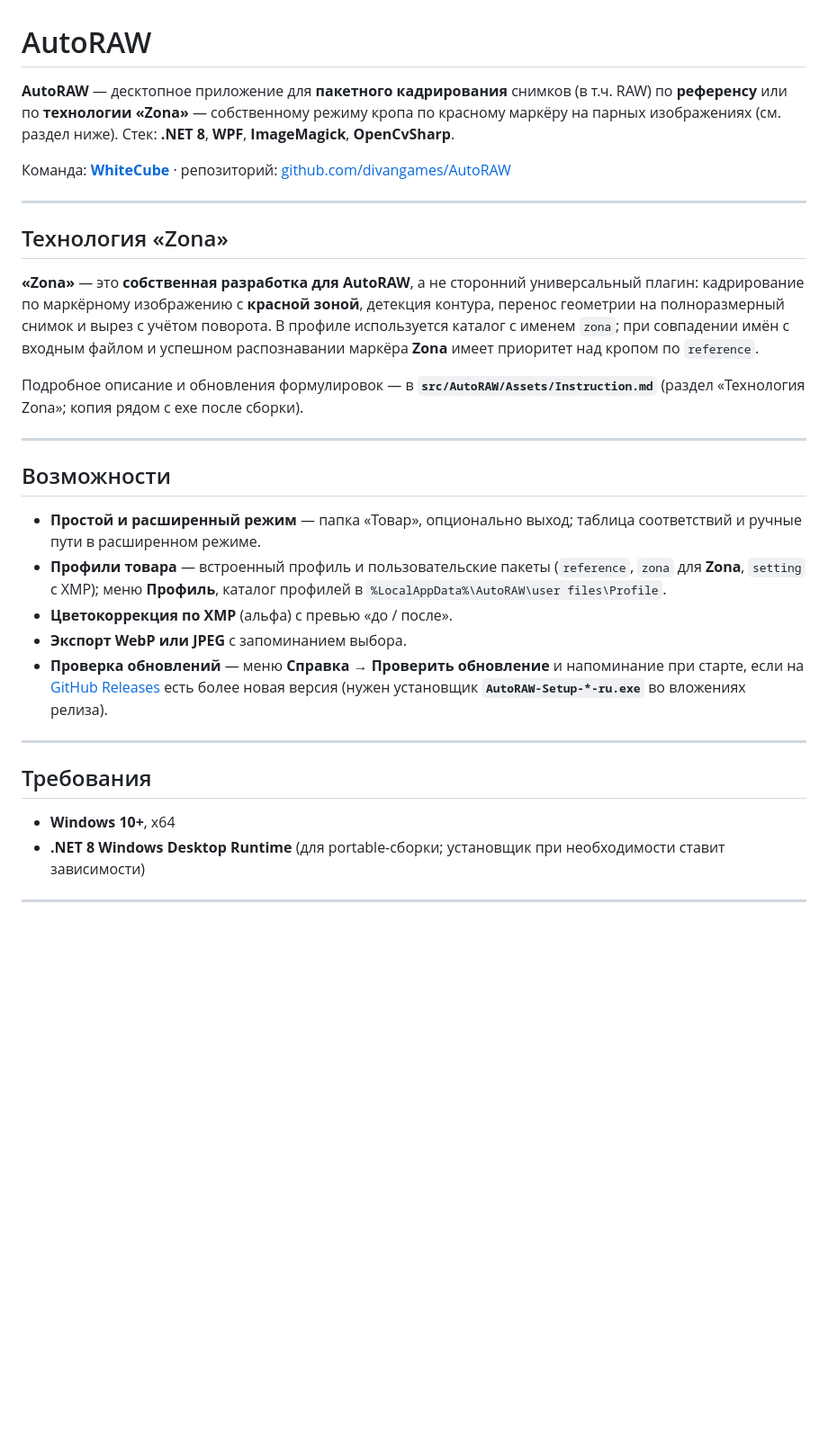
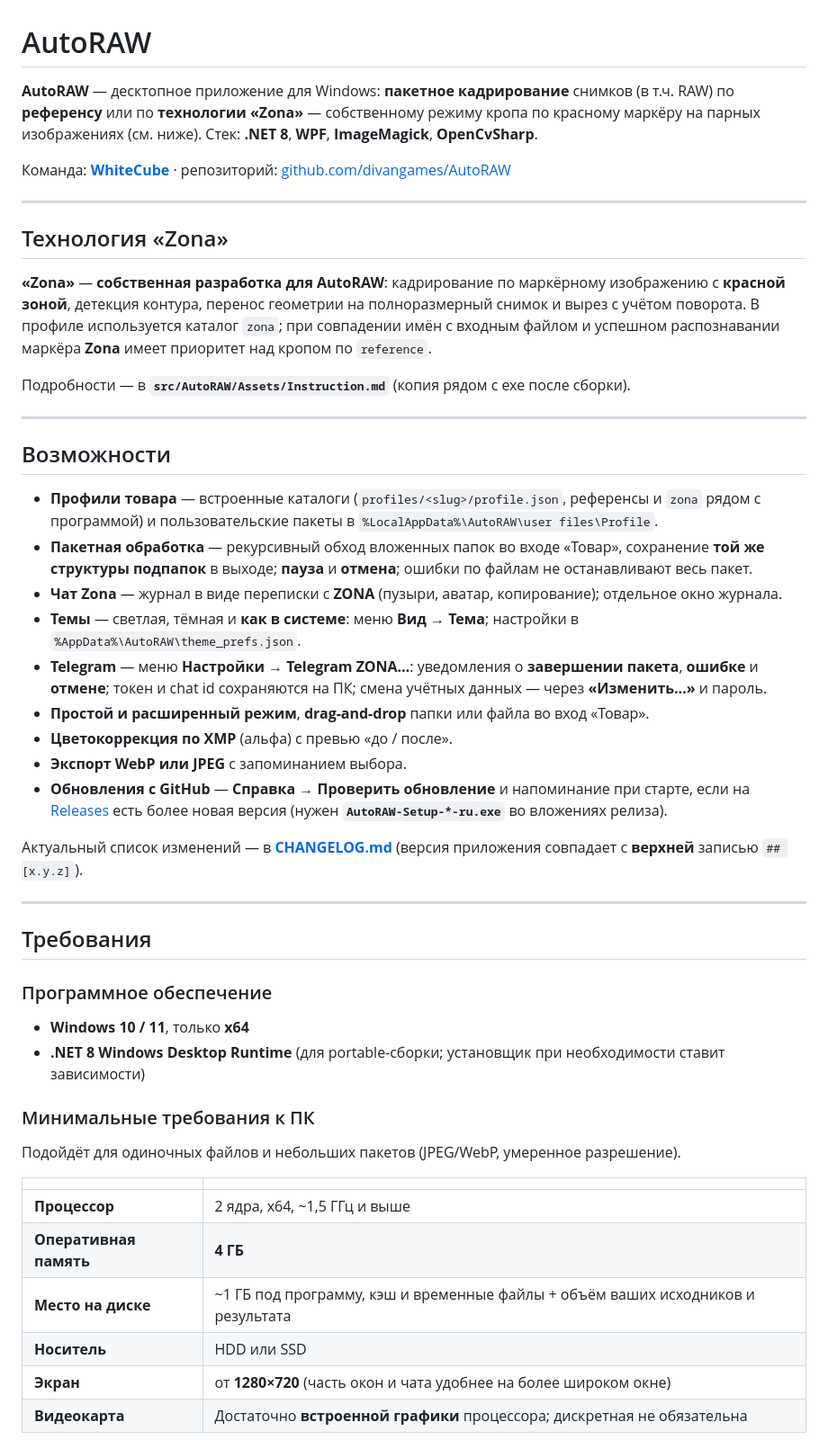
Before and after one commit to divangames/AutoRAW, a Markdown page: README.md, the part around one of its changes. Shown at 90% size. Rendered like a GitHub page; blank space fills up the shorter version.

```diff
--- a/README.md
+++ b/README.md
@@ -1,6 +1,6 @@
 # AutoRAW
 
-**AutoRAW** — десктопное приложение для **пакетного кадрирования** снимков (в т.ч. RAW) по **референсу** или по **технологии «Zona»** — собственному режиму кропа по красному маркёру на парных изображениях (см. раздел ниже). Стек: **.NET 8**, **WPF**, **ImageMagick**, **OpenCvSharp**.
+**AutoRAW** — десктопное приложение для Windows: **пакетное кадрирование** снимков (в т.ч. RAW) по **референсу** или по **технологии «Zona»** — собственному режиму кропа по красному маркёру на парных изображениях (см. ниже). Стек: **.NET 8**, **WPF**, **ImageMagick**, **OpenCvSharp**.
 
 Команда: [**WhiteCube**](https://белаякоробка.рф/) · репозиторий: [github.com/divangames/AutoRAW](https://github.com/divangames/AutoRAW)
 
@@ -8,23 +8,45 @@
 
 ## Технология «Zona»
 
-**«Zona»** — это **собственная разработка для AutoRAW**, а не сторонний универсальный плагин: кадрирование по маркёрному изображению с **красной зоной**, детекция контура, перенос геометрии на полноразмерный снимок и вырез с учётом поворота. В профиле используется каталог с именем `zona`; при совпадении имён с входным файлом и успешном распознавании маркёра **Zona** имеет приоритет над кропом по `reference`.
+**«Zona»** — **собственная разработка для AutoRAW**: кадрирование по маркёрному изображению с **красной зоной**, детекция контура, перенос геометрии на полноразмерный снимок и вырез с учётом поворота. В профиле используется каталог `zona`; при совпадении имён с входным файлом и успешном распознавании маркёра **Zona** имеет приоритет над кропом по `reference`.
 
-Подробное описание и обновления формулировок — в **`src/AutoRAW/Assets/Instruction.md`** (раздел «Технология Zona»; копия рядом с exe после сборки).
+Подробности — в **`src/AutoRAW/Assets/Instruction.md`** (копия рядом с exe после сборки).
 
 ---
 
 ## Возможности
 
-- **Простой и расширенный режим** — папка «Товар», опционально выход; таблица соответствий и ручные пути в расширенном режиме.
-- **Профили товара** — встроенный профиль и пользовательские пакеты (`reference`, `zona` для **Zona**, `setting` с XMP); меню **Профиль**, каталог профилей в `%LocalAppData%\AutoRAW\user files\Profile`.
+- **Профили товара** — встроенные каталоги (`profiles/<slug>/profile.json`, референсы и `zona` рядом с программой) и пользовательские пакеты в `%LocalAppData%\AutoRAW\user files\Profile`.
+- **Пакетная обработка** — рекурсивный обход вложенных папок во входе «Товар», сохранение **той же структуры подпапок** в выходе; **пауза** и **отмена**; ошибки по файлам не останавливают весь пакет.
+- **Чат Zona** — журнал в виде переписки с **ZONA** (пузыри, аватар, копирование); отдельное окно журнала.
+- **Темы** — светлая, тёмная и **как в системе**: меню **Вид → Тема**; настройки в `%AppData%\AutoRAW\theme_prefs.json`.
+- **Telegram** — меню **Настройки → Telegram ZONA…**: уведомления о **завершении пакета**, **ошибке** и **отмене**; токен и chat id сохраняются на ПК; смена учётных данных — через **«Изменить…»** и пароль.
+- **Простой и расширенный режим**, **drag-and-drop** папки или файла во вход «Товар».
 - **Цветокоррекция по XMP** (альфа) с превью «до / после».
 - **Экспорт WebP или JPEG** с запоминанием выбора.
-- **Проверка обновлений** — меню **Справка → Проверить обновление** и напоминание при старте, если на [GitHub Releases](https://github.com/divangames/AutoRAW/releases) есть более новая версия (нужен установщик **`AutoRAW-Setup-*-ru.exe`** во вложениях релиза).
+- **Обновления с GitHub** — **Справка → Проверить обновление** и напоминание при старте, если на [Releases](https://github.com/divangames/AutoRAW/releases) есть более новая версия (нужен **`AutoRAW-Setup-*-ru.exe`** во вложениях релиза).
+
+Актуальный список изменений — в **[CHANGELOG.md](CHANGELOG.md)** (версия приложения совпадает с **верхней** записью `## [x.y.z]`).
 
 ---
 
 ## Требования
 
-- **Windows 10+**, x64
+### Программное обеспечение
+
+- **Windows 10 / 11**, только **x64**
 - **.NET 8 Windows Desktop Runtime** (для portable-сборки; установщик при необходимости ставит зависимости)
+
+### Минимальные требования к ПК
+
+Подойдёт для одиночных файлов и небольших пакетов (JPEG/WebP, умеренное разрешение).
+
+| | |
+|---|---|
+| **Процессор** | 2 ядра, x64, ~1,5 ГГц и выше |
+| **Оперативная память** | **4 ГБ** |
+| **Место на диске** | ~1 ГБ под программу, кэш и временные файлы + объём ваших исходников и результата |
+| **Носитель** | HDD или SSD |
+| **Экран** | от **1280×720** (часть окон и чата удобнее на более широком окне) |
+| **Видеокарта** | Достаточно **встроенной графики** процессора; дискретная не обязательна |
+
```
Also changed, not shown: other parts of README.md (+22 -5 lines).
